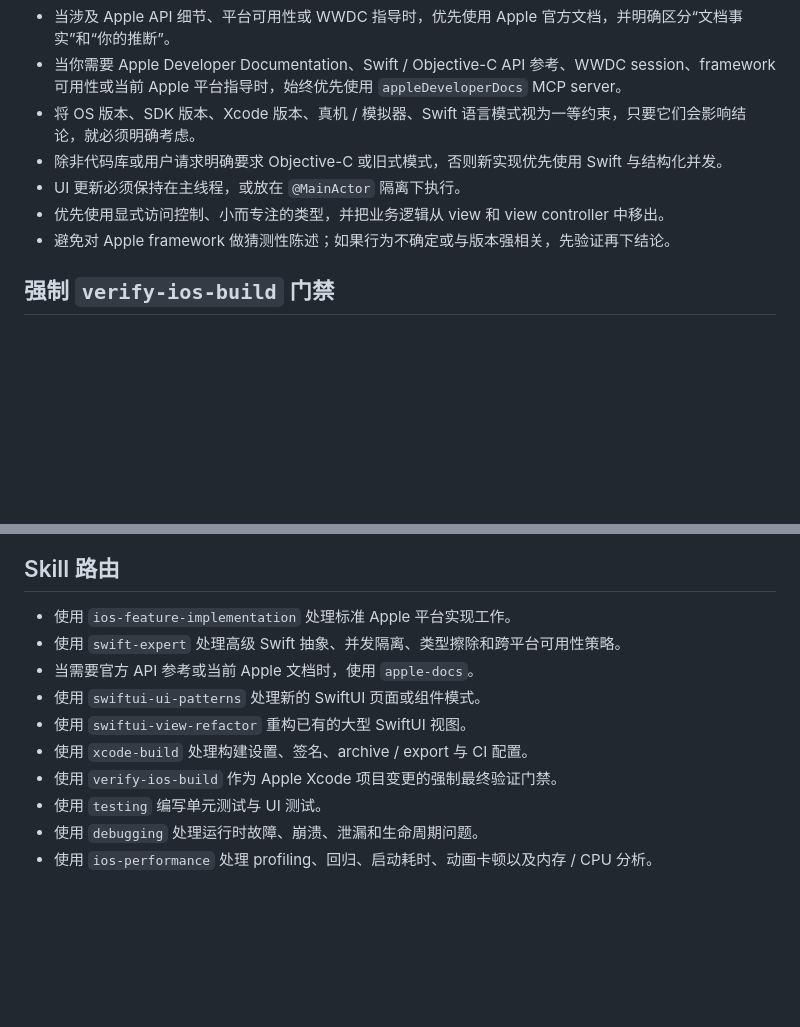
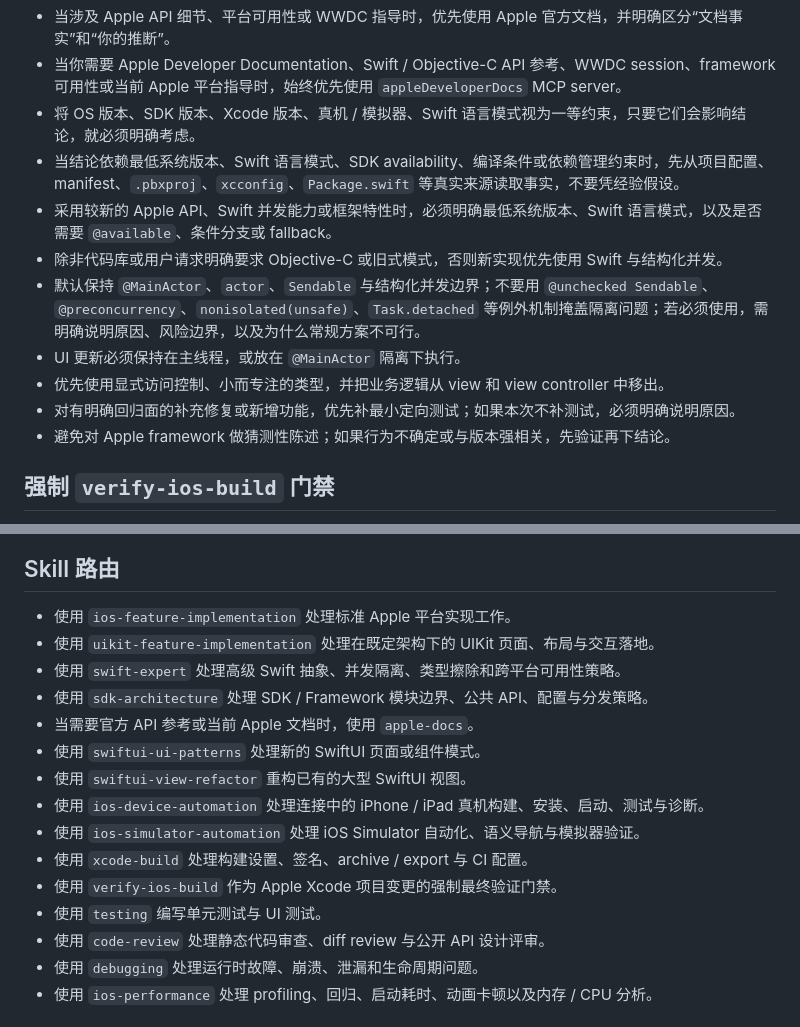
Before and after one commit to ChoshimWy/iOSAgentSkills, a Markdown page: AGENTS.md, 2 parts joined by grey strips. Drawn GitHub-style; blank space fills up the shorter version.

Commit message:
docs(agents): 收紧 Apple 专家规则与技能路由

```diff
--- a/AGENTS.md
+++ b/AGENTS.md
@@ -28,9 +28,13 @@
 - 当涉及 Apple API 细节、平台可用性或 WWDC 指导时，优先使用 Apple 官方文档，并明确区分“文档事实”和“你的推断”。
 - 当你需要 Apple Developer Documentation、Swift / Objective-C API 参考、WWDC session、framework 可用性或当前 Apple 平台指导时，始终优先使用 `appleDeveloperDocs` MCP server。
 - 将 OS 版本、SDK 版本、Xcode 版本、真机 / 模拟器、Swift 语言模式视为一等约束，只要它们会影响结论，就必须明确考虑。
+- 当结论依赖最低系统版本、Swift 语言模式、SDK availability、编译条件或依赖管理约束时，先从项目配置、manifest、`.pbxproj`、`xcconfig`、`Package.swift` 等真实来源读取事实，不要凭经验假设。
+- 采用较新的 Apple API、Swift 并发能力或框架特性时，必须明确最低系统版本、Swift 语言模式，以及是否需要 `@available`、条件分支或 fallback。
 - 除非代码库或用户请求明确要求 Objective-C 或旧式模式，否则新实现优先使用 Swift 与结构化并发。
+- 默认保持 `@MainActor`、`actor`、`Sendable` 与结构化并发边界；不要用 `@unchecked Sendable`、`@preconcurrency`、`nonisolated(unsafe)`、`Task.detached` 等例外机制掩盖隔离问题；若必须使用，需明确说明原因、风险边界，以及为什么常规方案不可行。
 - UI 更新必须保持在主线程，或放在 `@MainActor` 隔离下执行。
 - 优先使用显式访问控制、小而专注的类型，并把业务逻辑从 view 和 view controller 中移出。
+- 对有明确回归面的补充修复或新增功能，优先补最小定向测试；如果本次不补测试，必须明确说明原因。
 - 避免对 Apple framework 做猜测性陈述；如果行为不确定或与版本强相关，先验证再下结论。
 
 ## 强制 `verify-ios-build` 门禁
@@ -50,13 +54,18 @@
 ## Skill 路由
 
 - 使用 `ios-feature-implementation` 处理标准 Apple 平台实现工作。
+- 使用 `uikit-feature-implementation` 处理在既定架构下的 UIKit 页面、布局与交互落地。
 - 使用 `swift-expert` 处理高级 Swift 抽象、并发隔离、类型擦除和跨平台可用性策略。
+- 使用 `sdk-architecture` 处理 SDK / Framework 模块边界、公共 API、配置与分发策略。
 - 当需要官方 API 参考或当前 Apple 文档时，使用 `apple-docs`。
 - 使用 `swiftui-ui-patterns` 处理新的 SwiftUI 页面或组件模式。
 - 使用 `swiftui-view-refactor` 重构已有的大型 SwiftUI 视图。
+- 使用 `ios-device-automation` 处理连接中的 iPhone / iPad 真机构建、安装、启动、测试与诊断。
+- 使用 `ios-simulator-automation` 处理 iOS Simulator 自动化、语义导航与模拟器验证。
 - 使用 `xcode-build` 处理构建设置、签名、archive / export 与 CI 配置。
 - 使用 `verify-ios-build` 作为 Apple Xcode 项目变更的强制最终验证门禁。
 - 使用 `testing` 编写单元测试与 UI 测试。
+- 使用 `code-review` 处理静态代码审查、diff review 与公开 API 设计评审。
 - 使用 `debugging` 处理运行时故障、崩溃、泄漏和生命周期问题。
 - 使用 `ios-performance` 处理 profiling、回归、启动耗时、动画卡顿以及内存 / CPU 分析。
 
```
